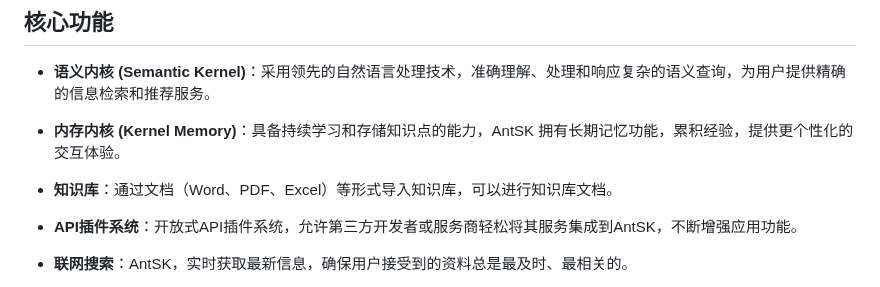
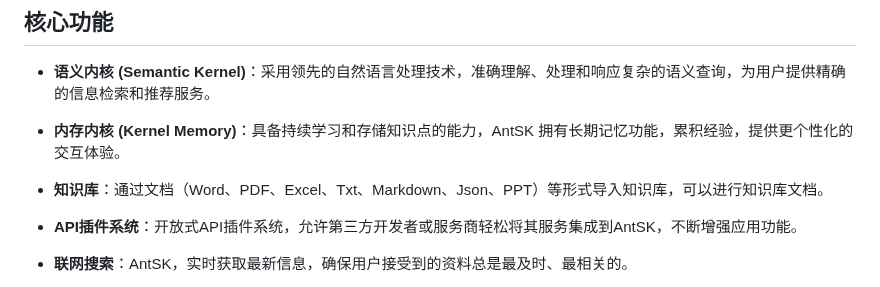
Before and after one commit to AIDotNet/AntSK, a Markdown page: README.md, the part around the change. Drawn GitHub-style.

```diff
--- a/README.md
+++ b/README.md
@@ -7,7 +7,7 @@
 
 - **内存内核 (Kernel Memory)**：具备持续学习和存储知识点的能力，AntSK 拥有长期记忆功能，累积经验，提供更个性化的交互体验。
 
-- **知识库**：通过文档（Word、PDF、Excel）等形式导入知识库，可以进行知识库文档。
+- **知识库**：通过文档（Word、PDF、Excel、Txt、Markdown、Json、PPT）等形式导入知识库，可以进行知识库文档。
 
 - **API插件系统**：开放式API插件系统，允许第三方开发者或服务商轻松将其服务集成到AntSK，不断增强应用功能。
 
```
